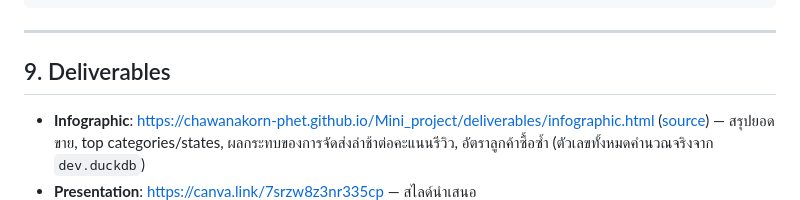
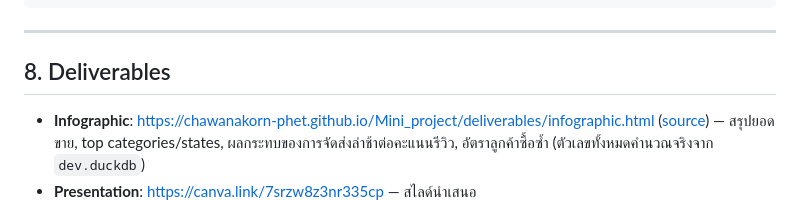
Before and after one commit to chawanakorn-phet/Mini_project, a Markdown page: README.md, the part around the change. GitHub-like rendering.

Commit message:
Update deliverables section number in README

````diff
--- a/README.md
+++ b/README.md
@@ -377,7 +377,7 @@ streamlit run dashboard_app.py
 ```
 ---
 
-## 9. Deliverables
+## 8. Deliverables
 
 - **Infographic**: https://chawanakorn-phet.github.io/Mini_project/deliverables/infographic.html ([source](deliverables/infographic.html)) — สรุปยอดขาย, top categories/states, ผลกระทบของการจัดส่งล่าช้าต่อคะแนนรีวิว, อัตราลูกค้าซื้อซ้ำ (ตัวเลขทั้งหมดคำนวณจริงจาก `dev.duckdb`)
 - **Presentation**: https://canva.link/7srzw8z3nr335cp — สไลด์นำเสนอ
````
